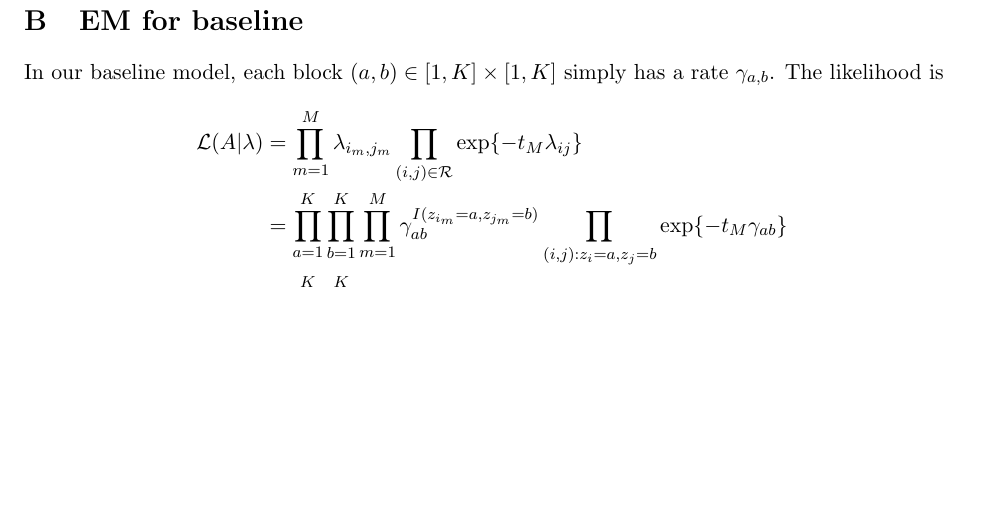
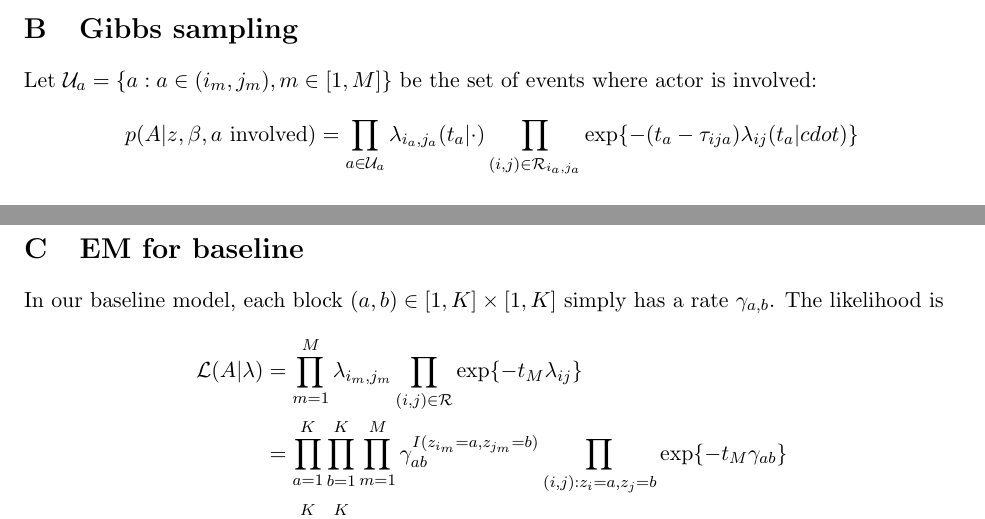
Before and after one commit to doobwa/blockrem, a LaTeX document (docs/notes.tex): part of page 7 of 8 before the commit and two parts of pages 6 and 7 of 8 after it, the two joined at a grey line, cut at the place of the change, the shorter picture padded with empty space. Compiled offline with pdfLaTeX.

Commit message:
Add Gibbs sampling to notes.

```diff
--- a/docs/notes.tex
+++ b/docs/notes.tex
@@ -218,6 +218,13 @@ Simulation from the model follows the typical racing exponentials idea with a fe
   \end{enumerate}
 \end{enumerate}
 
+\section{Gibbs sampling}
+
+Let $\mathcal{U}_a = \{a: a \in (i_m,j_m), m \in [1,M]\}$ be the set of events where actor is involved:
+
+$$p(A|z,\beta,a \ \mbox{involved}) = \prod_{a \in \mathcal{U}_a} \lambda_{i_a,j_a}(t_a|\cdot)
+\prod_{(i,j) \in \mathcal{R}_{i_a,j_a}} \exp \{ -(t_a - \tau_{ija}) \lambda_{ij}(t_a|cdot)\}$$
+
 \section{EM for baseline}
 
 In our baseline model, each block $(a,b) \in [1,K] \times [1,K]$ simply has a rate $\gamma_{a,b}$.
```
